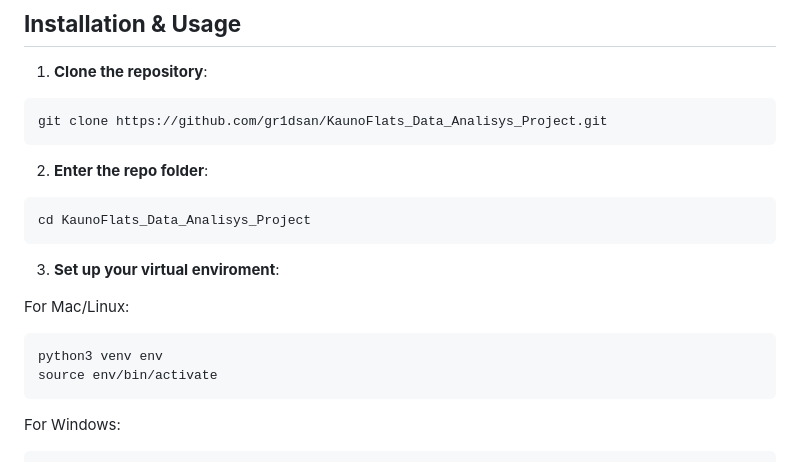
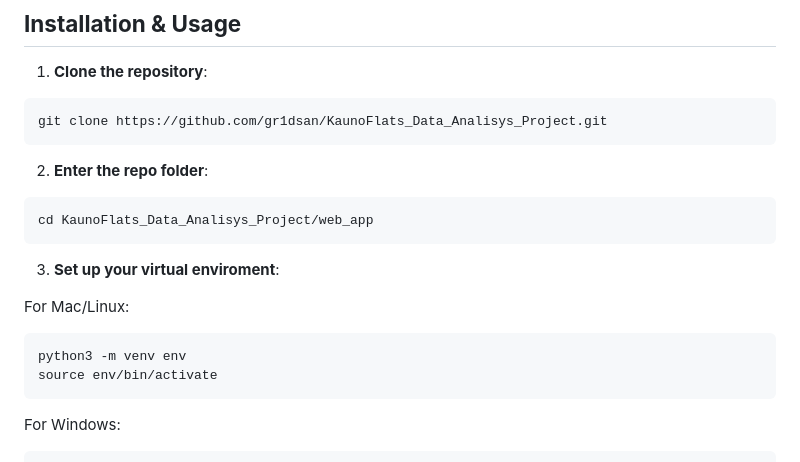
Before and after one commit to gr1dsan/KaunoFlats_Data_Analisys_Project, a Markdown page: README.md, the part around the change. GitHub-like rendering.

Commit message:
Fix directory path and virtual environment command
Updated commands for changing directory and creating virtual environment.

````diff
--- a/README.md
+++ b/README.md
@@ -82,14 +82,14 @@ git clone https://github.com/gr1dsan/KaunoFlats_Data_Analisys_Project.git
 
 2. **Enter the repo folder**:
 ```bash
-cd KaunoFlats_Data_Analisys_Project
+cd KaunoFlats_Data_Analisys_Project/web_app
 ```
 
 3. **Set up your virtual enviroment**:
 
 For Mac/Linux:
 ```bash
-python3 venv env
+python3 -m venv env
 source env/bin/activate
 ```
 
````
